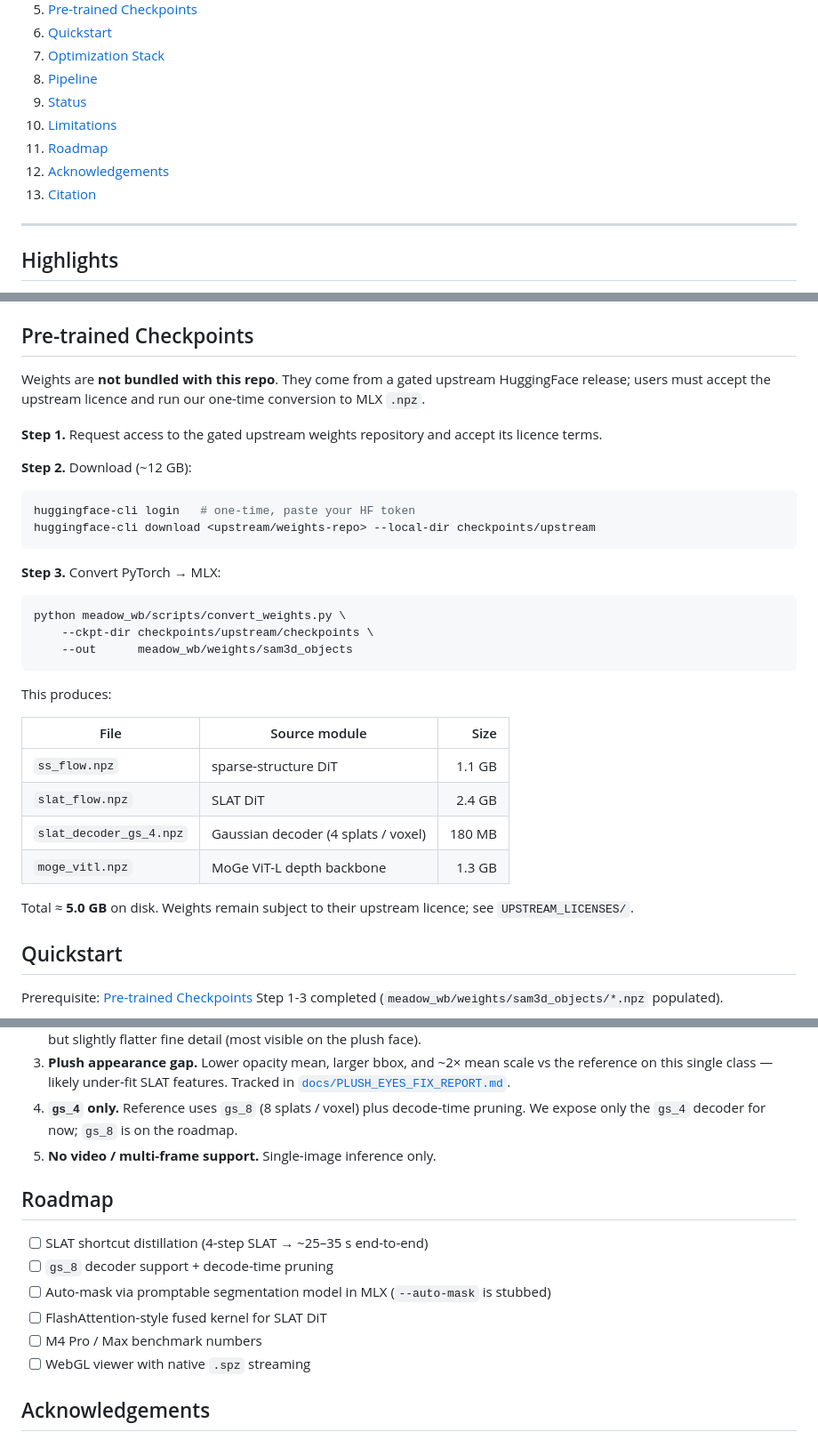
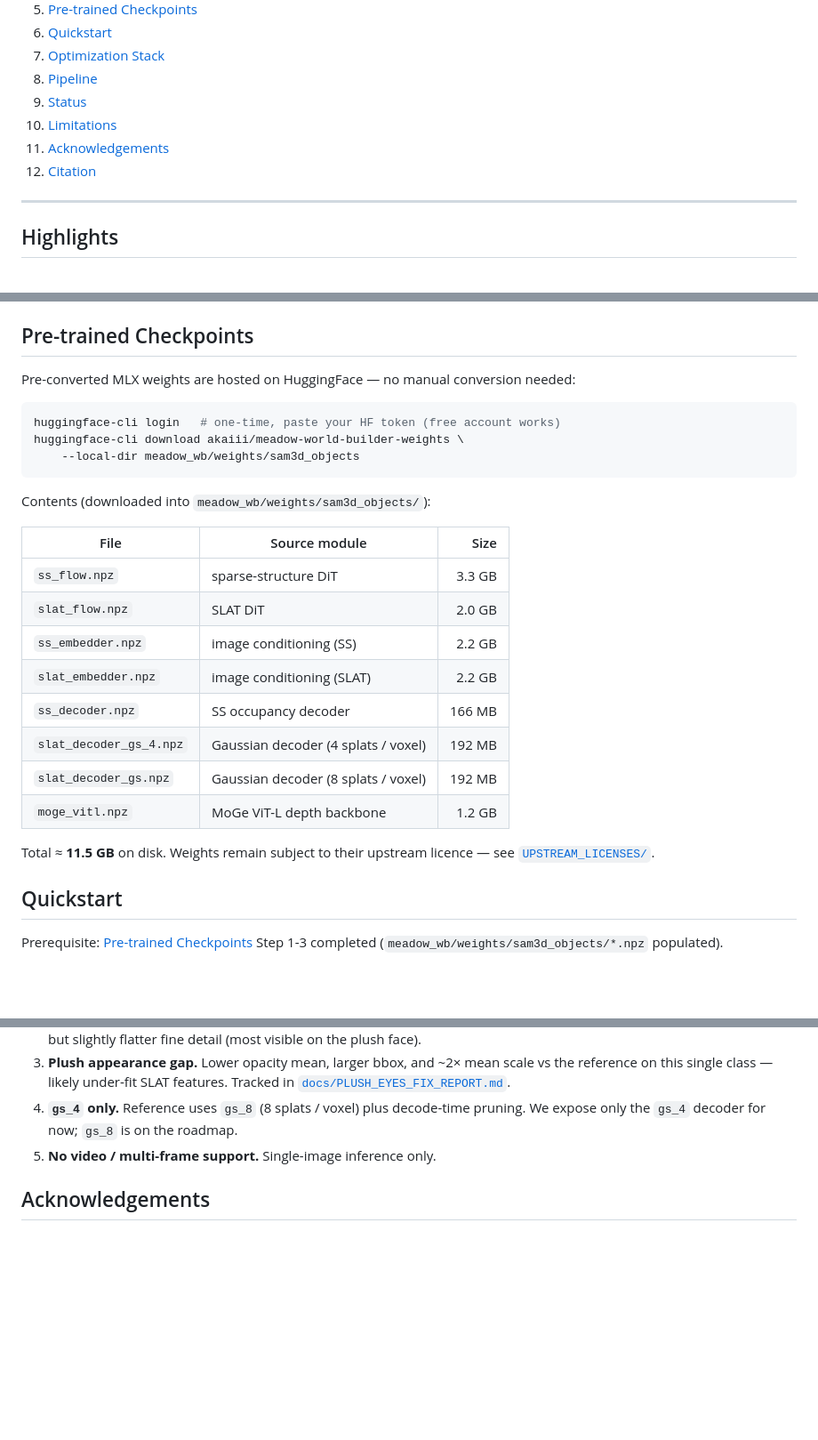
Before and after one commit to Hey-Meadow/meadow-world-builder, a Markdown page: README.md, 3 parts joined by grey strips. Shown at 89% size. Rendered like a GitHub page; blank space fills up the shorter version.

Commit message:
readme: point to HF weights repo, drop roadmap

````diff
--- a/README.md
+++ b/README.md
@@ -50,9 +50,8 @@ An [MLX](https://github.com/ml-explore/mlx) re-implementation of single-image
 8. [Pipeline](#pipeline)
 9. [Status](#status)
 10. [Limitations](#limitations)
-11. [Roadmap](#roadmap)
-12. [Acknowledgements](#acknowledgements)
-13. [Citation](#citation)
+11. [Acknowledgements](#acknowledgements)
+12. [Citation](#citation)
 
 ---
 
@@ -118,35 +117,28 @@ pip install -e .
 
 ## Pre-trained Checkpoints
 
-Weights are **not bundled with this repo**. They come from a gated upstream HuggingFace release; users must accept the upstream licence and run our one-time conversion to MLX `.npz`.
-
-**Step 1.** Request access to the gated upstream weights repository and accept its licence terms.
-
-**Step 2.** Download (~12 GB):
+Pre-converted MLX weights are hosted on HuggingFace — no manual conversion needed:
 
 ```bash
-huggingface-cli login   # one-time, paste your HF token
-huggingface-cli download <upstream/weights-repo> --local-dir checkpoints/upstream
+huggingface-cli login   # one-time, paste your HF token (free account works)
+huggingface-cli download akaiii/meadow-world-builder-weights \
+    --local-dir meadow_wb/weights/sam3d_objects
 ```
 
-**Step 3.** Convert PyTorch → MLX:
-
-```bash
-python meadow_wb/scripts/convert_weights.py \
-    --ckpt-dir checkpoints/upstream/checkpoints \
-    --out      meadow_wb/weights/sam3d_objects
-```
-
-This produces:
+Contents (downloaded into `meadow_wb/weights/sam3d_objects/`):
 
 | File | Source module | Size |
 |---|---|---:|
-| `ss_flow.npz` | sparse-structure DiT | 1.1 GB |
-| `slat_flow.npz` | SLAT DiT | 2.4 GB |
-| `slat_decoder_gs_4.npz` | Gaussian decoder (4 splats / voxel) | 180 MB |
-| `moge_vitl.npz` | MoGe ViT-L depth backbone | 1.3 GB |
+| `ss_flow.npz`           | sparse-structure DiT | 3.3 GB |
+| `slat_flow.npz`         | SLAT DiT | 2.0 GB |
+| `ss_embedder.npz`       | image conditioning (SS) | 2.2 GB |
+| `slat_embedder.npz`     | image conditioning (SLAT) | 2.2 GB |
+| `ss_decoder.npz`        | SS occupancy decoder | 166 MB |
+| `slat_decoder_gs_4.npz` | Gaussian decoder (4 splats / voxel) | 192 MB |
+| `slat_decoder_gs.npz`   | Gaussian decoder (8 splats / voxel) | 192 MB |
+| `moge_vitl.npz`         | MoGe ViT-L depth backbone | 1.2 GB |
 
-Total ≈ **5.0 GB** on disk. Weights remain subject to their upstream licence; see `UPSTREAM_LICENSES/`.
+Total ≈ **11.5 GB** on disk. Weights remain subject to their upstream licence — see [`UPSTREAM_LICENSES/`](UPSTREAM_LICENSES).
 
 ## Quickstart
 
@@ -250,15 +242,6 @@ End-to-end smoke test passing on M1 Max with mean **~100 s / object**.
 4. **`gs_4` only.** Reference uses `gs_8` (8 splats / voxel) plus decode-time pruning. We expose only the `gs_4` decoder for now; `gs_8` is on the roadmap.
 5. **No video / multi-frame support.** Single-image inference only.
 
-## Roadmap
-
-- [ ] SLAT shortcut distillation (4-step SLAT → ~25–35 s end-to-end)
-- [ ] `gs_8` decoder support + decode-time pruning
-- [ ] Auto-mask via promptable segmentation model in MLX (`--auto-mask` is stubbed)
-- [ ] FlashAttention-style fused kernel for SLAT DiT
-- [ ] M4 Pro / Max benchmark numbers
-- [ ] WebGL viewer with native `.spz` streaming
-
 ## Acknowledgements
 
 This port incorporates and re-implements components from upstream model-architecture work, monocular geometry estimation, structured-latent diffusion, and the [MLX](https://github.com/ml-explore/mlx) array framework. Detailed upstream attributions and licences are bundled under [`UPSTREAM_LICENSES/`](UPSTREAM_LICENSES). `.ply` previews use [SuperSplat](https://github.com/playcanvas/supersplat).
````
